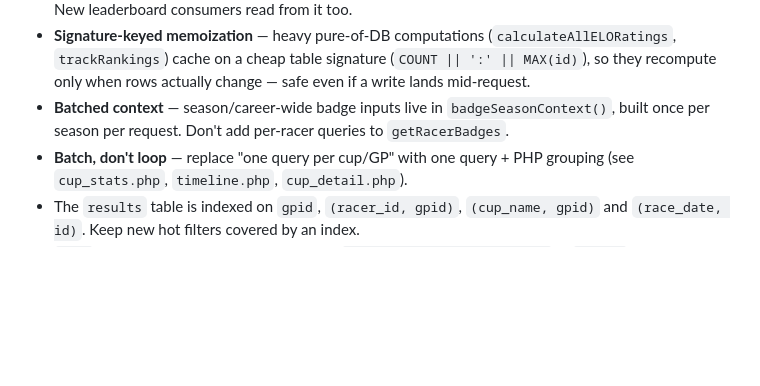
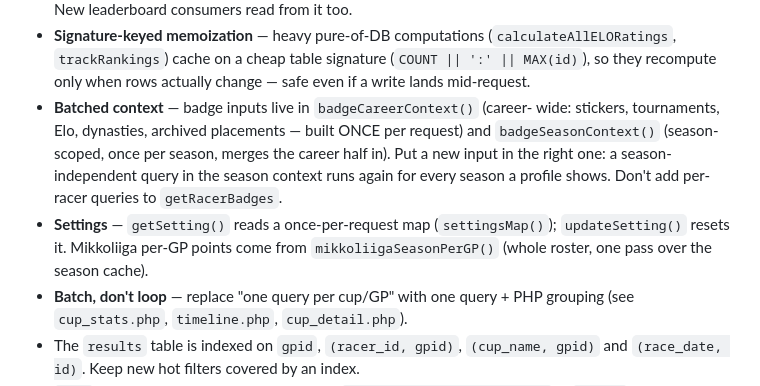
Before and after one commit to tanketom/Kartfolio, a Markdown page: CLAUDE.md, the part around the change. Rendered like a GitHub page; blank space fills up the shorter version.

Commit message:
CLAUDE.md: career vs season badge context, settings map, Mikkoliiga per-season scorer
Co-Authored-By: Claude Fable 5.1 <noreply@anthropic.com>

```diff
--- a/CLAUDE.md
+++ b/CLAUDE.md
@@ -226,9 +226,16 @@ few hundred queries before you notice. Reuse these patterns:
   (`calculateAllELORatings`, `trackRankings`) cache on a cheap table
   signature (`COUNT || ':' || MAX(id)`), so they recompute only when rows
   actually change — safe even if a write lands mid-request.
-- **Batched context** — season/career-wide badge inputs live in
-  `badgeSeasonContext()`, built once per season per request. Don't add
-  per-racer queries to `getRacerBadges`.
+- **Batched context** — badge inputs live in `badgeCareerContext()` (career-
+  wide: stickers, tournaments, Elo, dynasties, archived placements — built
+  ONCE per request) and `badgeSeasonContext()` (season-scoped, once per
+  season, merges the career half in). Put a new input in the right one: a
+  season-independent query in the season context runs again for every
+  season a profile shows. Don't add per-racer queries to `getRacerBadges`.
+- **Settings** — `getSetting()` reads a once-per-request map
+  (`settingsMap()`); `updateSetting()` resets it. Mikkoliiga per-GP points
+  come from `mikkoliigaSeasonPerGP()` (whole roster, one pass over the
+  season cache).
 - **Batch, don't loop** — replace "one query per cup/GP" with one query +
   PHP grouping (see `cup_stats.php`, `timeline.php`, `cup_detail.php`).
 - The `results` table is indexed on `gpid`, `(racer_id, gpid)`,
```
